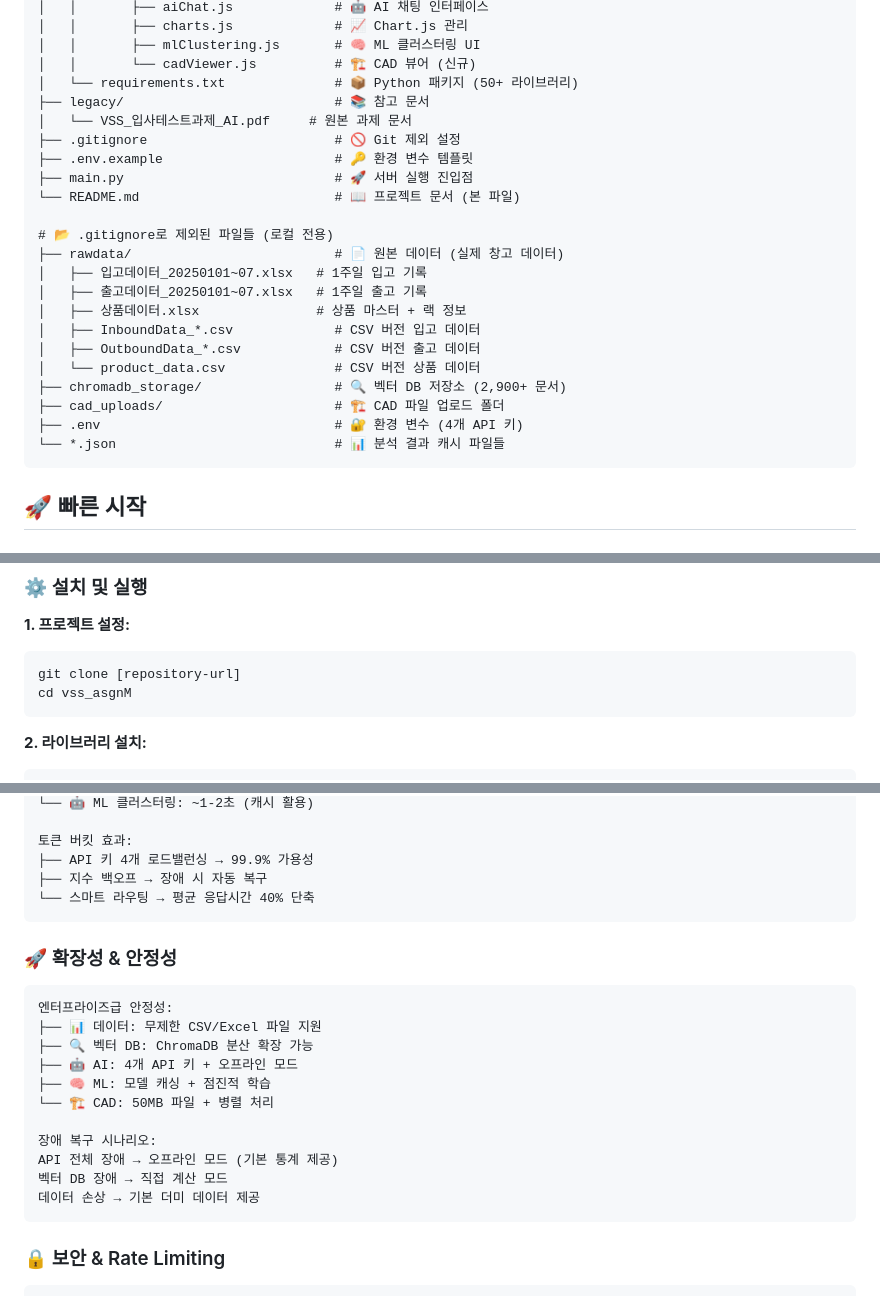
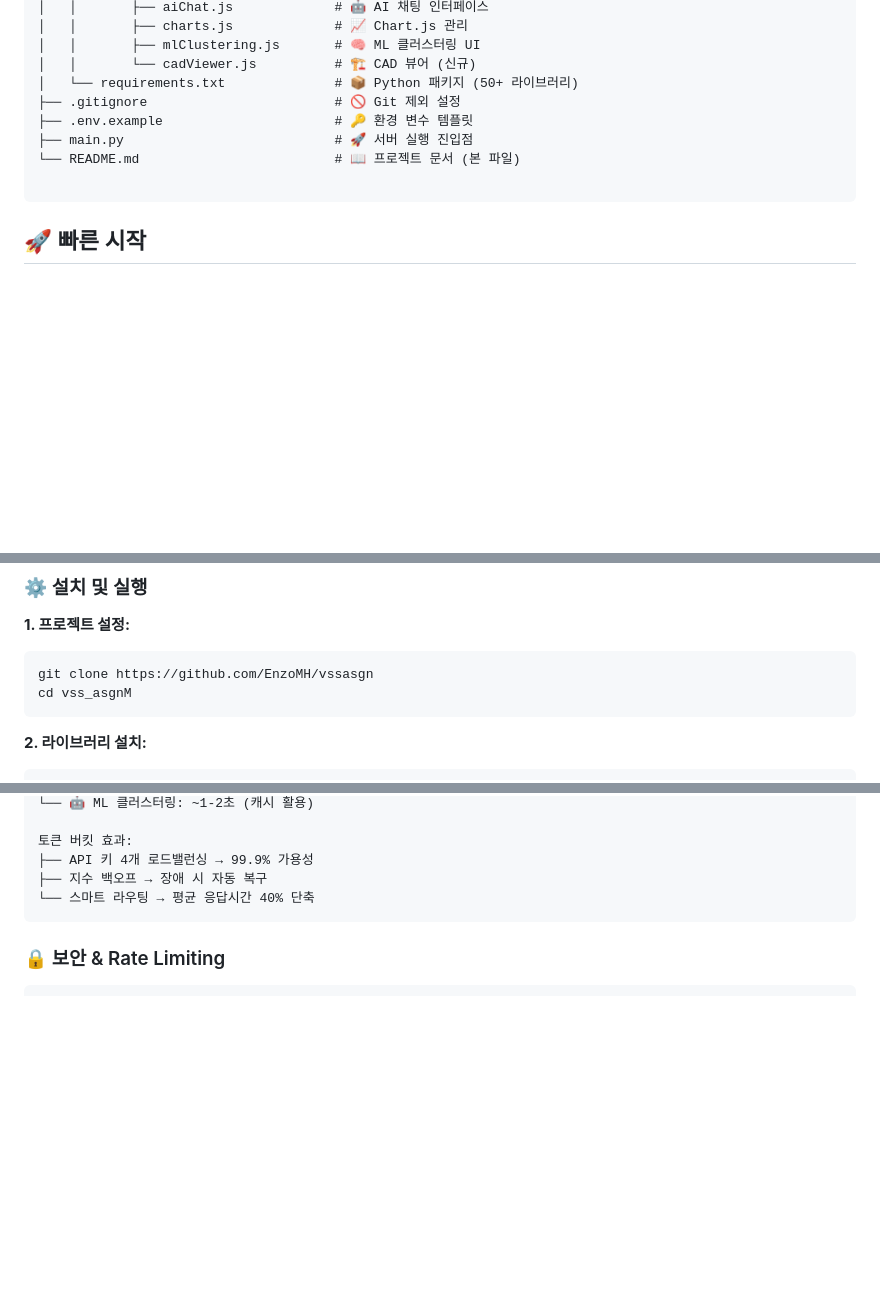
Before and after one commit to EnzoMH/vssasgn, a Markdown page: README.md, 3 parts joined by grey strips. GitHub-like rendering; blank space fills up the shorter version.

````diff
--- a/README.md
+++ b/README.md
@@ -258,25 +258,11 @@ vss_asgnM/
 │   │       ├── mlClustering.js       # 🧠 ML 클러스터링 UI
 │   │       └── cadViewer.js          # 🏗️ CAD 뷰어 (신규)
 │   └── requirements.txt              # 📦 Python 패키지 (50+ 라이브러리)
-├── legacy/                           # 📚 참고 문서
-│   └── VSS_입사테스트과제_AI.pdf     # 원본 과제 문서
 ├── .gitignore                        # 🚫 Git 제외 설정
 ├── .env.example                      # 🔑 환경 변수 템플릿
 ├── main.py                           # 🚀 서버 실행 진입점
 └── README.md                         # 📖 프로젝트 문서 (본 파일)
 
-# 📂 .gitignore로 제외된 파일들 (로컬 전용)
-├── rawdata/                          # 📄 원본 데이터 (실제 창고 데이터)
-│   ├── 입고데이터_20250101~07.xlsx   # 1주일 입고 기록
-│   ├── 출고데이터_20250101~07.xlsx   # 1주일 출고 기록
-│   ├── 상품데이터.xlsx               # 상품 마스터 + 랙 정보
-│   ├── InboundData_*.csv             # CSV 버전 입고 데이터
-│   ├── OutboundData_*.csv            # CSV 버전 출고 데이터
-│   └── product_data.csv              # CSV 버전 상품 데이터
-├── chromadb_storage/                 # 🔍 벡터 DB 저장소 (2,900+ 문서)
-├── cad_uploads/                      # 🏗️ CAD 파일 업로드 폴더
-├── .env                              # 🔐 환경 변수 (4개 API 키)
-└── *.json                            # 📊 분석 결과 캐시 파일들
 ```
 
 ## 🚀 빠른 시작
@@ -294,7 +280,7 @@ Google Gemini API 키
 **1. 프로젝트 설정:**
 
 ```bash
-git clone [repository-url]
+git clone https://github.com/EnzoMH/vssasgn
 cd vss_asgnM
 ```
 
@@ -411,22 +397,6 @@ DELETE /api/cad/cleanup/{file_id}    # 임시 파일 정리
 ├── API 키 4개 로드밸런싱 → 99.9% 가용성
 ├── 지수 백오프 → 장애 시 자동 복구
 └── 스마트 라우팅 → 평균 응답시간 40% 단축
-```
-
-### 🚀 확장성 & 안정성
-
-```
-엔터프라이즈급 안정성:
-├── 📊 데이터: 무제한 CSV/Excel 파일 지원
-├── 🔍 벡터 DB: ChromaDB 분산 확장 가능
-├── 🤖 AI: 4개 API 키 + 오프라인 모드
-├── 🧠 ML: 모델 캐싱 + 점진적 학습
-└── 🏗️ CAD: 50MB 파일 + 병렬 처리
-
-장애 복구 시나리오:
-API 전체 장애 → 오프라인 모드 (기본 통계 제공)
-벡터 DB 장애 → 직접 계산 모드
-데이터 손상 → 기본 더미 데이터 제공
 ```
 
 ### 🔒 보안 & Rate Limiting
````
